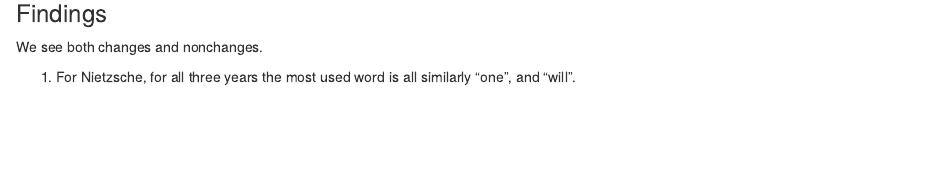
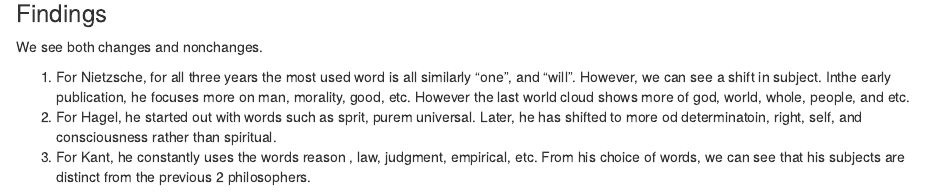
Before and after one commit to TZstatsADS/Fall2021-Project1-jeesunyun, an R Markdown document (doc/Project1_doc.Rmd): the page in a window 1100 px wide, from 10750 px down. Rendered offline with R 4.5, knitr and Pandoc, with nearby package versions; some code elsewhere in the file could not run offline; common packages that the code uses without loading them are loaded.

Commit message:
Update Project1_doc.Rmd
update change

```diff
--- a/doc/Project1_doc.Rmd
+++ b/doc/Project1_doc.Rmd
@@ -3 +1,0 @@ title: "Project 1: Data Story on the History of Philisophy"
-output: html_notebook
@@ -4,3 +3,6 @@ output: html_notebook
+output:
+  html_document:
+    df_print: paged
 ---
 
 
@@ -413,5 +415,6 @@ create_wc(kant_txt1); create_wc(kant_txt2); create_wc(kant_txt3)
 ### Findings
 We see both changes and nonchanges.
 
-
-1. For Nietzsche, for all three years the most used word is all similarly "one", and "will".
+1. For Nietzsche, for all three years the most used word is all similarly "one", and "will". However, we can see a shift in subject. Inthe early publication, he focuses more on man, morality, good, etc. However the last world cloud shows more of god, world, whole, people, and etc.
+2. For Hagel, he started out with words such as sprit, purem universal. Later, he has shifted to more od determinatoin, right, self, and consciousness rather than spiritual.
+3. For Kant, he constantly uses the words reason , law, judgment, empirical, etc. From his choice of words, we can see that his subjects are distinct from the previous 2 philosophers.
```
Also changed, not shown: doc/Project1_doc.Rmd (2 more changed lines).
